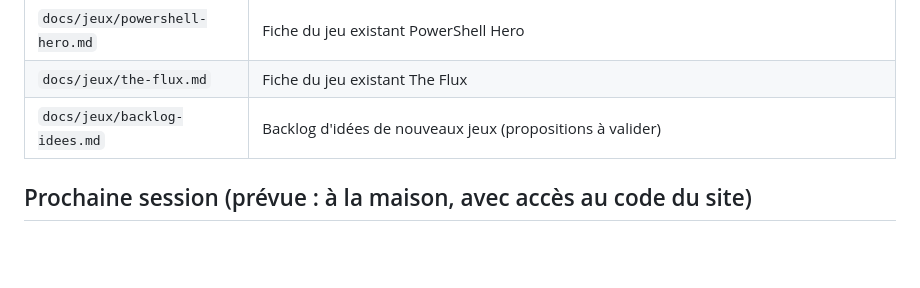
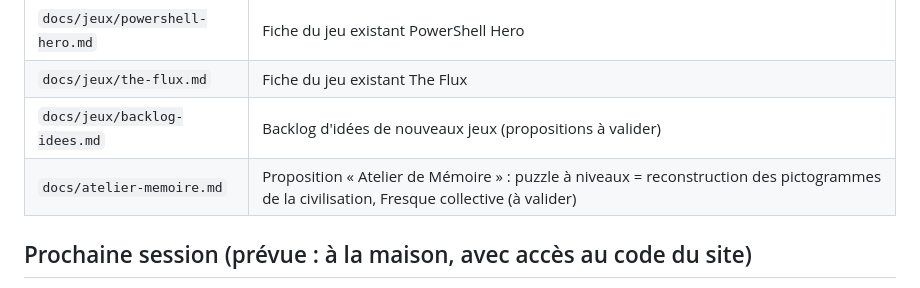
Before and after one commit to leguideinfo/games, a Markdown page: CLAUDE.md, the part around the change. Rendered like a GitHub page; blank space fills up the shorter version.

```diff
--- a/CLAUDE.md
+++ b/CLAUDE.md
@@ -23,6 +23,7 @@ Les jeux d'arcade sont considérés comme **la clef du succès et de l'adhérenc
 | `docs/jeux/powershell-hero.md` | Fiche du jeu existant PowerShell Hero |
 | `docs/jeux/the-flux.md` | Fiche du jeu existant The Flux |
 | `docs/jeux/backlog-idees.md` | Backlog d'idées de nouveaux jeux (propositions à valider) |
+| `docs/atelier-memoire.md` | Proposition « Atelier de Mémoire » : puzzle à niveaux = reconstruction des pictogrammes de la civilisation, Fresque collective (à valider) |
 
 ## Prochaine session (prévue : à la maison, avec accès au code du site)
 
```
Also changed, not shown: docs/atelier-memoire.md (added, +64 -0 lines).
